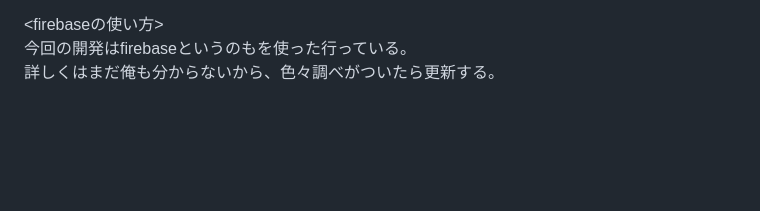
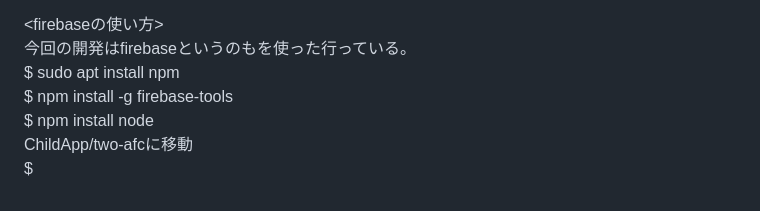
Before and after one commit to Saku0512/StudyPhoto, a Markdown page: README.md, the part around the change. Rendered like a GitHub page; blank space fills up the shorter version.

```diff
--- a/README.md
+++ b/README.md
@@ -57,4 +57,8 @@ $ git merge origin/develop //githubの変更内容を反映させる。<br>
 
 <firebaseの使い方><br>
 今回の開発はfirebaseというのもを使った行っている。<br>
-詳しくはまだ俺も分からないから、色々調べがついたら更新する。<br>
+$ sudo apt install npm<br>
+$ npm install -g firebase-tools <br>
+$ npm install node <br>
+ChildApp/two-afcに移動 <br>
+$
```
